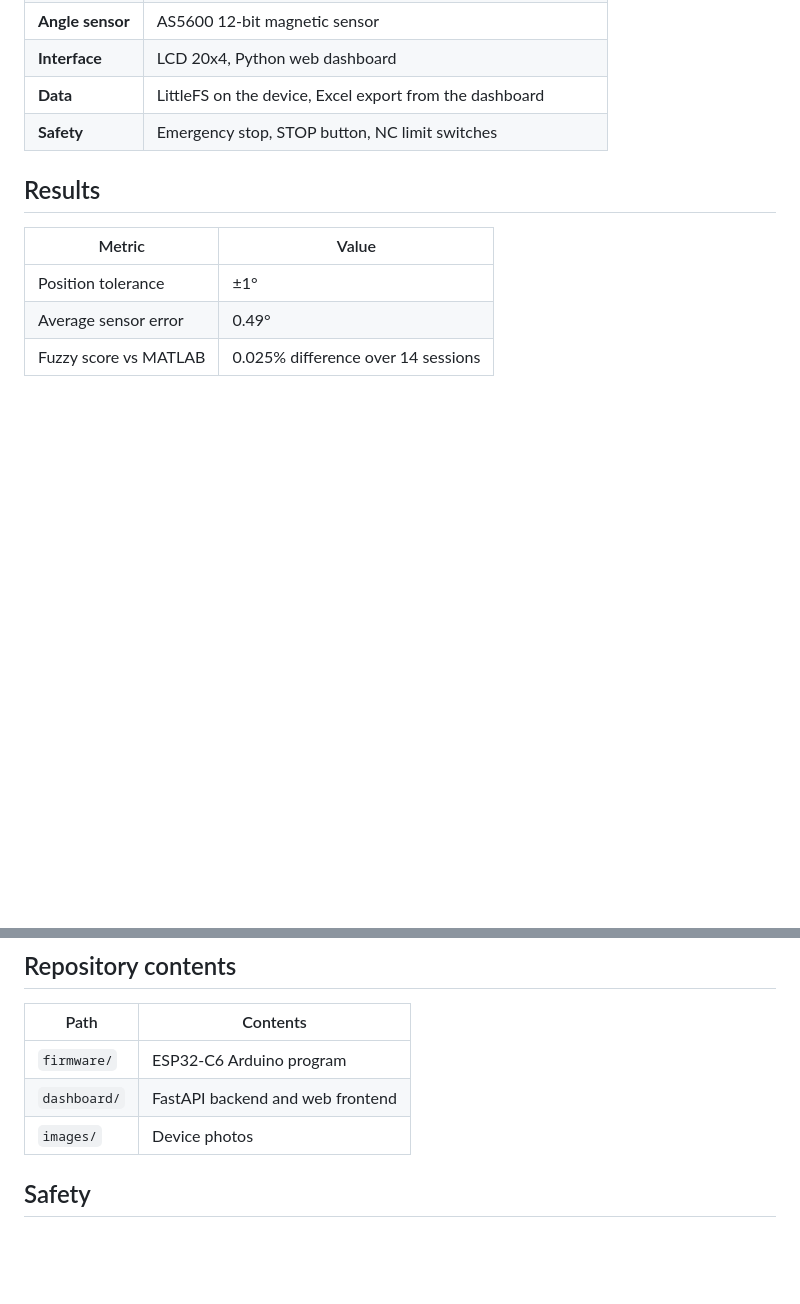
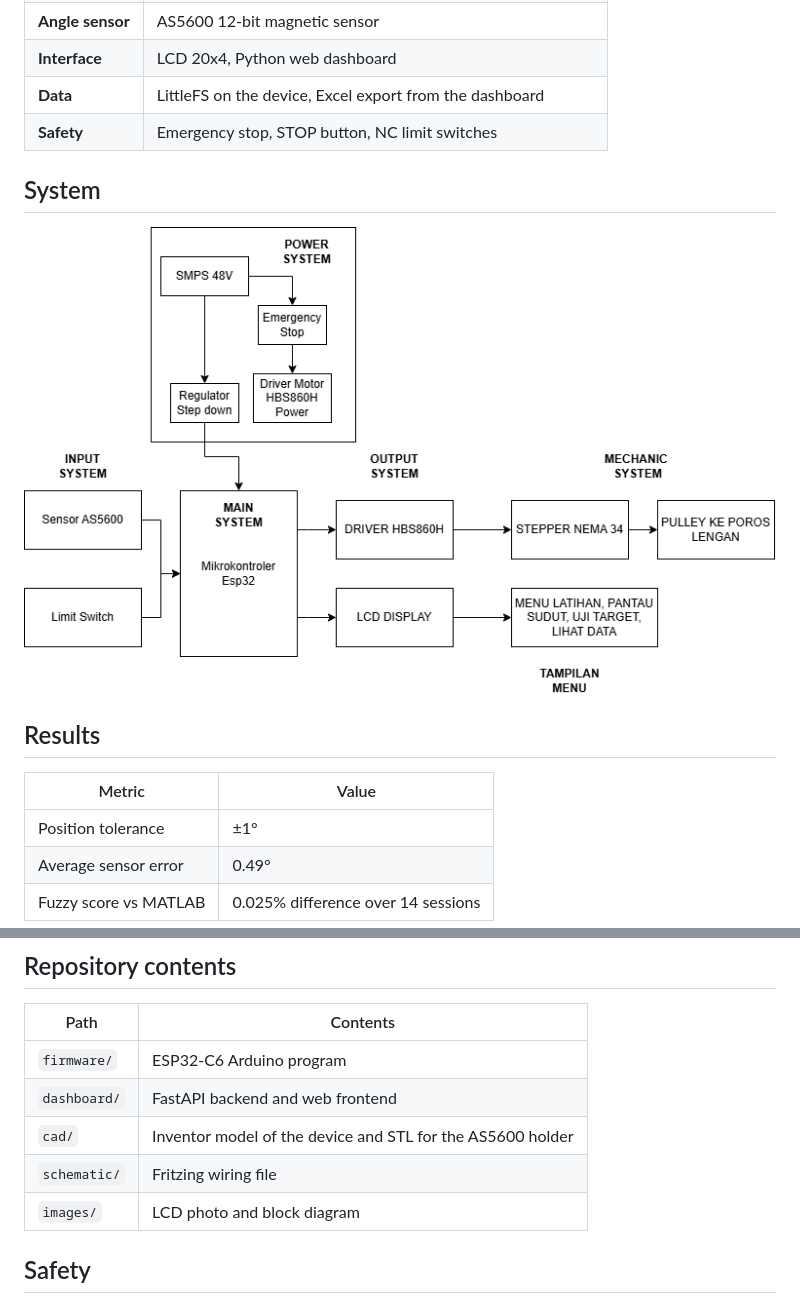
Before and after one commit to adefauzann/elbow-rehab-1dof, a Markdown page: README.md, 2 parts joined by grey strips. Rendered like a GitHub page; pictures changed too: images/block-diagram.png (added); blank space fills up the shorter version.

Commit message:
Add CAD, wiring file and block diagram

```diff
--- a/README.md
+++ b/README.md
@@ -14,6 +14,10 @@ Final project: a post-stroke elbow exercise device driven by a closed-loop stepp
 | **Interface** | LCD 20x4, Python web dashboard |
 | **Data** | LittleFS on the device, Excel export from the dashboard |
 | **Safety** | Emergency stop, STOP button, NC limit switches |
+
+## System
+
+![System block diagram](images/block-diagram.png)
 
 ## Results
 
@@ -78,7 +82,9 @@ Open http://localhost:8000. The ESP32 connects over USB serial or Wi-Fi TCP on p
 |---|---|
 | `firmware/` | ESP32-C6 Arduino program |
 | `dashboard/` | FastAPI backend and web frontend |
-| `images/` | Device photos |
+| `cad/` | Inventor model of the device and STL for the AS5600 holder |
+| `schematic/` | Fritzing wiring file |
+| `images/` | LCD photo and block diagram |
 
 ## Safety
 
```
Also changed, not shown: 3 other files.
